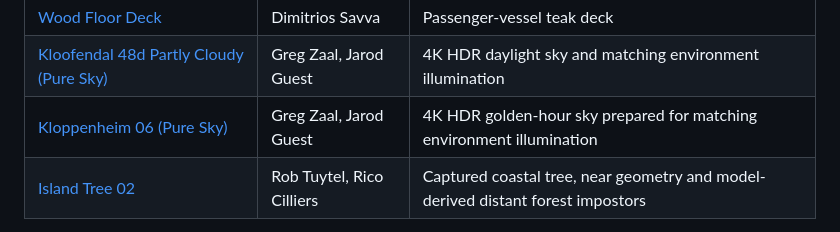
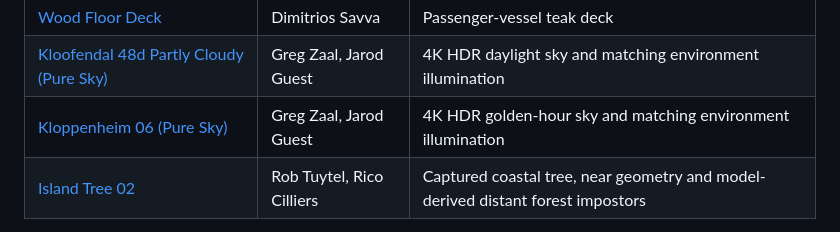
Before and after one commit to lingmulongtai/OceanFPV, a Markdown page: THIRD_PARTY.md, the part around the change. Drawn GitHub-style.

```diff
--- a/THIRD_PARTY.md
+++ b/THIRD_PARTY.md
@@ -17,7 +17,7 @@
 | [Rocky Terrain](https://polyhaven.com/a/rocky_terrain) | Amal Kumar | Coastal rock/terrain colour, normal and roughness |
 | [Wood Floor Deck](https://polyhaven.com/a/wood_floor_deck) | Dimitrios Savva | Passenger-vessel teak deck |
 | [Kloofendal 48d Partly Cloudy (Pure Sky)](https://polyhaven.com/a/kloofendal_48d_partly_cloudy_puresky) | Greg Zaal, Jarod Guest | 4K HDR daylight sky and matching environment illumination |
-| [Kloppenheim 06 (Pure Sky)](https://polyhaven.com/a/kloppenheim_06_puresky) | Greg Zaal, Jarod Guest | 4K HDR golden-hour sky prepared for matching environment illumination |
+| [Kloppenheim 06 (Pure Sky)](https://polyhaven.com/a/kloppenheim_06_puresky) | Greg Zaal, Jarod Guest | 4K HDR golden-hour sky and matching environment illumination |
 | [Island Tree 02](https://polyhaven.com/a/island_tree_02) | Rob Tuytel, Rico Cilliers | Captured coastal tree, near geometry and model-derived distant forest impostors |
 
 Downloaded from the official asset service on 2026-10-12/13 and 2026-10-17. Source URLs, original MD5 and SHA-256 hashes are retained in `public/textures/manifest.json` and `public/models/island_tree_02/manifest.json`. [Asset license](https://polyhaven.com/license), [CC0 legal code](https://creativecommons.org/publicdomain/zero/1.0/legalcode). OceanFPV is independent of and not endorsed by Poly Haven. The asset API was used only during development with an identifying user-agent; the game makes no live API calls.
```
Also changed, not shown: docs/GOLDEN_SKY.md (added, +36 -0 lines), docs/images/golden-sky-after.png (added), docs/images/golden-sky-before.png (added).
